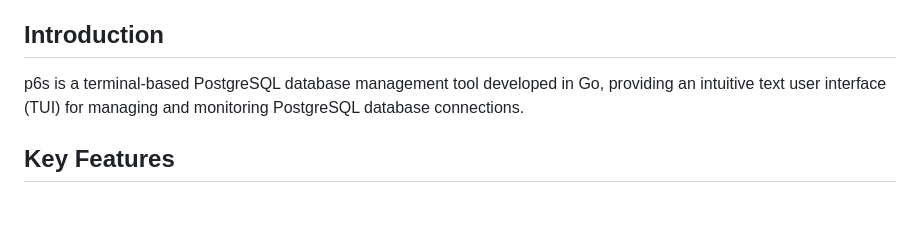
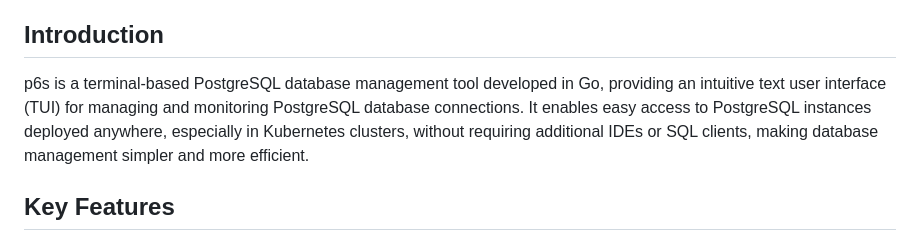
Before and after one commit to XiangyuFan17/p6s, a Markdown page: README.md, the part around the change. Rendered like a GitHub page; blank space fills up the shorter version.

```diff
--- a/README.md
+++ b/README.md
@@ -10,7 +10,7 @@
 
 ## Introduction
 
-p6s is a terminal-based PostgreSQL database management tool developed in Go, providing an intuitive text user interface (TUI) for managing and monitoring PostgreSQL database connections.
+p6s is a terminal-based PostgreSQL database management tool developed in Go, providing an intuitive text user interface (TUI) for managing and monitoring PostgreSQL database connections. It enables easy access to PostgreSQL instances deployed anywhere, especially in Kubernetes clusters, without requiring additional IDEs or SQL clients, making database management simpler and more efficient.
 
 ## Key Features
 
```
Also changed, not shown: README_zh.md (+1 -1 lines).
